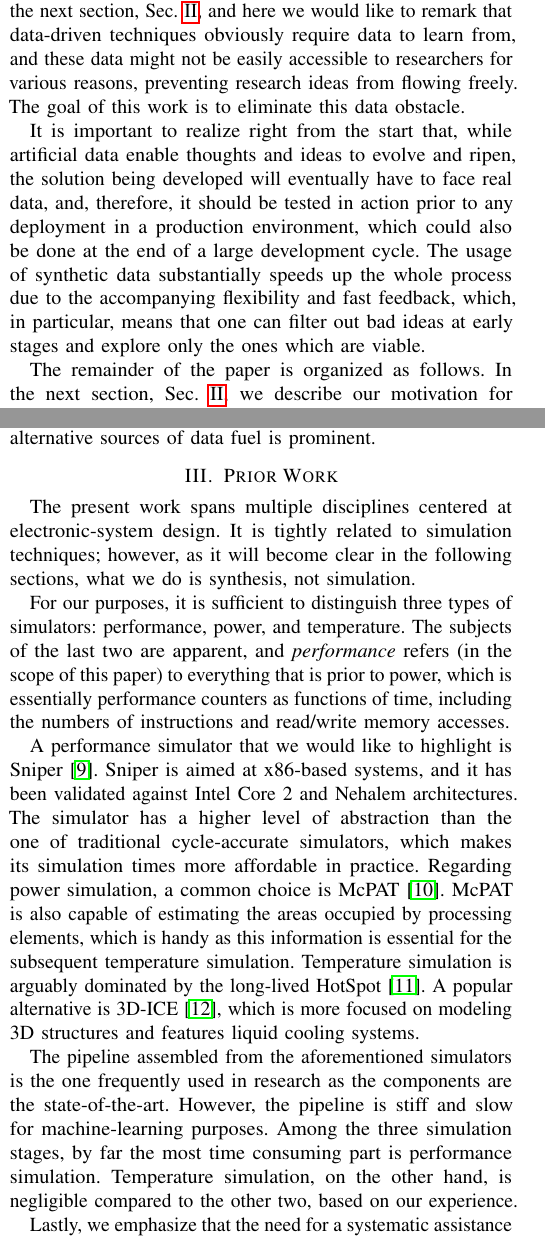
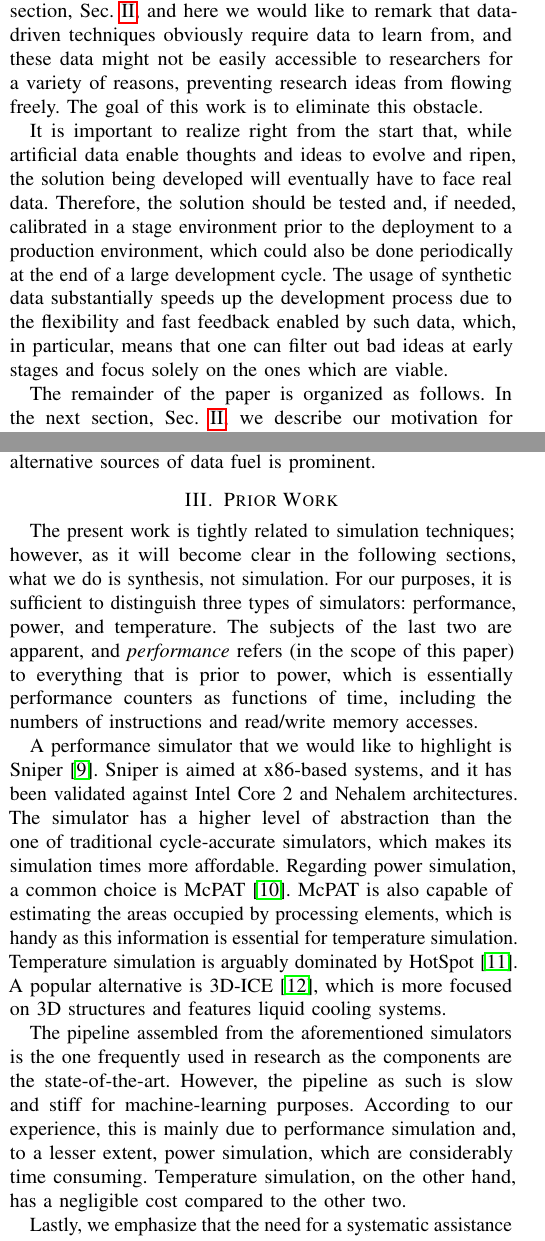
Before and after one commit to quantum-philosophy/FSPT, a LaTeX paper (paper.tex, which reads include/abstract.tex, include/introduction.tex, include/prior-work.tex): two parts of the columns of pages 1 and 2 of 7, joined at a grey line, cut so that both start at the same text. Compiled offline with pdfLaTeX.

Commit message:
Minor refinements

```diff
--- a/include/abstract.tex
+++ b/include/abstract.tex
@@ -14,0 +14 @@ prediction such as artificial neural networks with deep architectures.
+such as artificial neural networks with deep architectures.
--- a/include/introduction.tex
+++ b/include/introduction.tex
@@ -28,20 +28,21 @@ to considering heat dissipation when making decisions.
 
 We approach the outlined objective by developing a methodology for a fast
 synthesis of realistic power and temperature profiles. Our motivation for doing
-so is described in detail in the next section, \sref{motivation}, and here we
-would like to remark that data-driven techniques obviously require data to learn
-from, and these data might not be easily accessible to researchers for various
+so is described in the next section, \sref{motivation}, and here we would like
+to remark that data-driven techniques obviously require data to learn from, and
+these data might not be easily accessible to researchers for a variety of
 reasons, preventing research ideas from flowing freely. The goal of this work is
-to eliminate this data obstacle.
+to eliminate this obstacle.
 
 It is important to realize right from the start that, while artificial data
 enable thoughts and ideas to evolve and ripen, the solution being developed will
-eventually have to face real data, and, therefore, it should be tested in action
-prior to any deployment in a production environment, which could also be done at
-the end of a large development cycle. The usage of synthetic data substantially
-speeds up the whole process due to the accompanying flexibility and fast
-feedback, which, in particular, means that one can filter out bad ideas at early
-stages and explore only the ones which are viable.
+eventually have to face real data. Therefore, the solution should be tested and,
+if needed, calibrated in a stage environment prior to the deployment to a
+production environment, which could also be done periodically at the end of a
+large development cycle. The usage of synthetic data substantially speeds up the
+development process due to the flexibility and fast feedback enabled by such
+data, which, in particular, means that one can filter out bad ideas at early
+stages and focus solely on the ones which are viable.
 
 The remainder of the paper is organized as follows. In the next section,
 \sref{motivation}, we describe our motivation for embarking on this line of
--- a/include/prior-work.tex
+++ b/include/prior-work.tex
@@ -1,32 +1,30 @@
-The present work spans multiple disciplines centered at electronic-system
-design. It is tightly related to simulation techniques; however, as it will
-become clear in the following sections, what we do is synthesis, not simulation.
-
-For our purposes, it is sufficient to distinguish three types of simulators:
-performance, power, and temperature. The subjects of the last two are apparent,
-and \emph{performance} refers (in the scope of this paper) to everything that is
-prior to power, which is essentially performance counters as functions of time,
-including the numbers of instructions and read/write memory accesses.
+The present work is tightly related to simulation techniques; however, as it
+will become clear in the following sections, what we do is synthesis, not
+simulation. For our purposes, it is sufficient to distinguish three types of
+simulators: performance, power, and temperature. The subjects of the last two
+are apparent, and \emph{performance} refers (in the scope of this paper) to
+everything that is prior to power, which is essentially performance counters as
+functions of time, including the numbers of instructions and read/write memory
+accesses.
 
 A performance simulator that we would like to highlight is Sniper
 \cite{carlson2011}. Sniper is aimed at x86-based systems, and it has been
 validated against Intel Core 2 and Nehalem architectures. The simulator has a
 higher level of abstraction than the one of traditional cycle-accurate
-simulators, which makes its simulation times more affordable in practice.
-Regarding power simulation, a common choice is \sc{McPAT} \cite{li2009}.
-\sc{McPAT} is also capable of estimating the areas occupied by processing
-elements, which is handy as this information is essential for the subsequent
-temperature simulation. Temperature simulation is arguably dominated by the
-long-lived HotSpot \cite{skadron2004}. A popular alternative is \sc{3D-ICE}
-\cite{sridhar2010}, which is more focused on modeling \sc{3D} structures and
-features liquid cooling systems.
+simulators, which makes its simulation times more affordable. Regarding power
+simulation, a common choice is \sc{McPAT} \cite{li2009}. \sc{McPAT} is also
+capable of estimating the areas occupied by processing elements, which is handy
+as this information is essential for temperature simulation. Temperature
+simulation is arguably dominated by HotSpot \cite{skadron2004}. A popular
+alternative is \sc{3D-ICE} \cite{sridhar2010}, which is more focused on \sc{3D}
+structures and features liquid cooling systems.
 
 The pipeline assembled from the aforementioned simulators is the one frequently
 used in research as the components are the state-of-the-art. However, the
-pipeline is stiff and slow for machine-learning purposes. Among the three
-simulation stages, by far the most time consuming part is performance
-simulation. Temperature simulation, on the other hand, is negligible compared to
-the other two, based on our experience.
+pipeline as such is slow and stiff for machine-learning purposes. According to
+our experience, this is mainly due to performance simulation and, to a lesser
+extent, power simulation, which are considerably time consuming. Temperature
+simulation, on the other hand, has a negligible cost compared to the other two.
 
 Lastly, we emphasize that the need for a systematic assistance in obtaining data
 for learning-based research studies, which is the goal of this work, is
```
Also changed, not shown: include/present-work.tex (+1 -1 lines), include/abstract.tex (9 more changed lines), include/introduction.tex (8 more changed lines), include/prior-work.tex (4 more changed lines).
